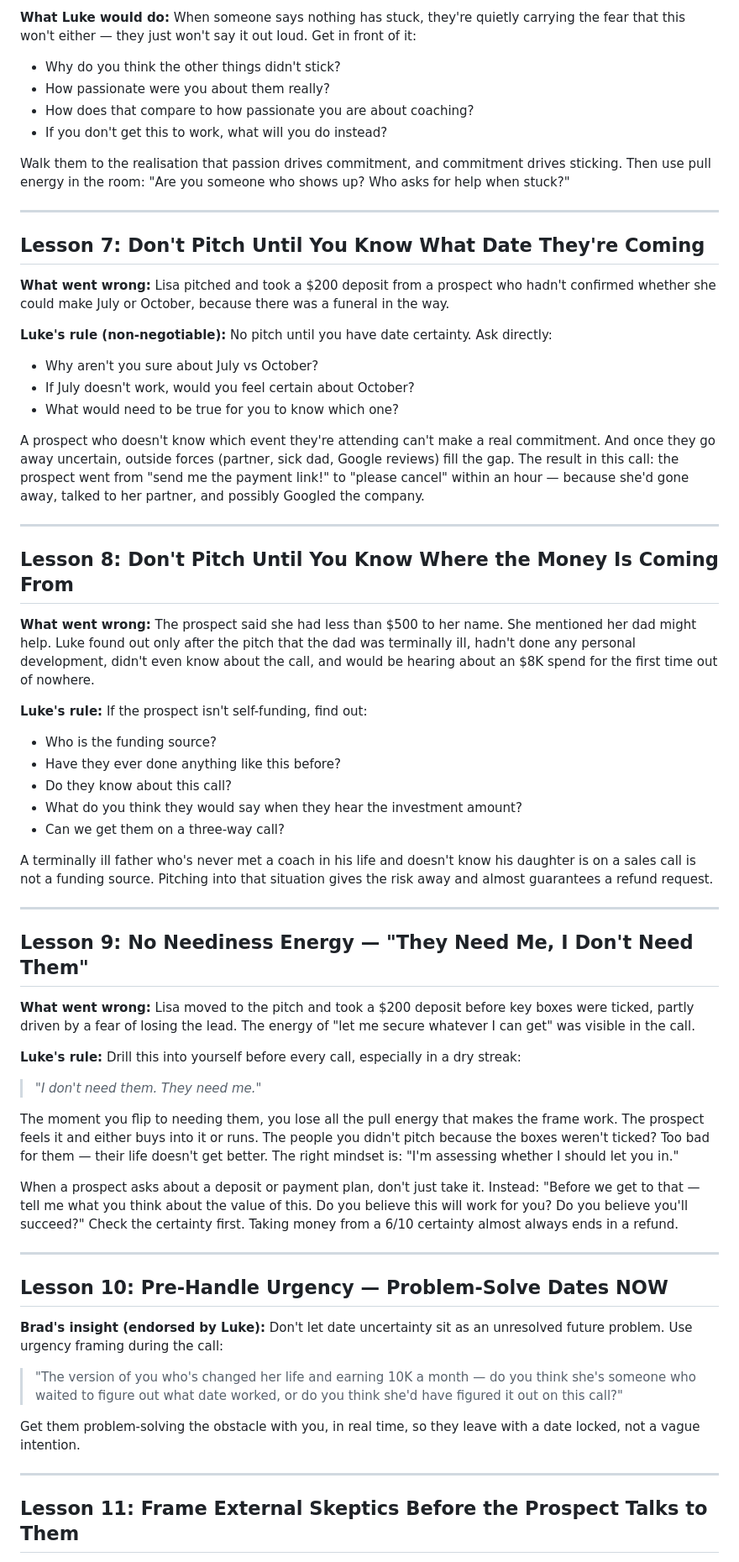
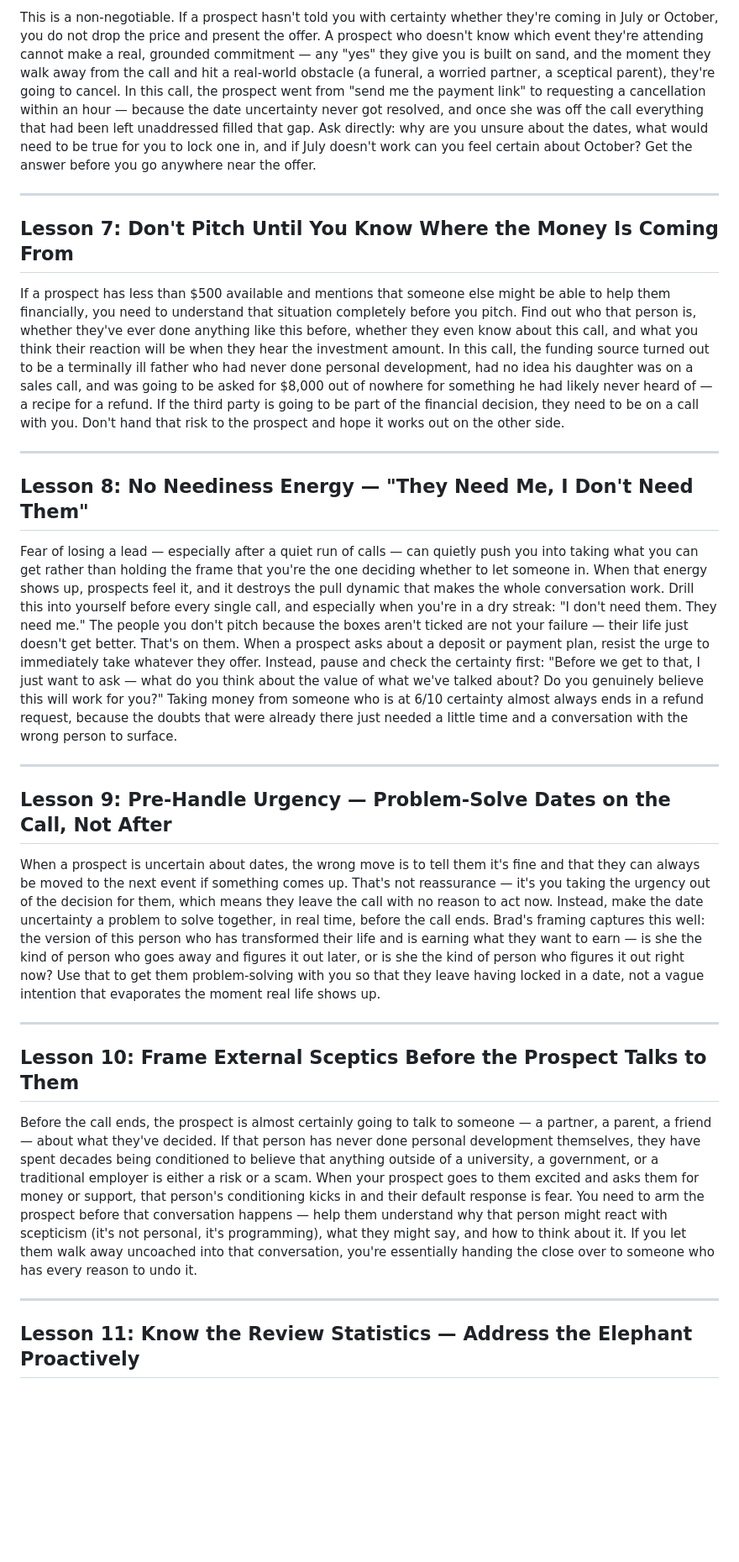
Before and after one commit to lukehawkins87/mybot, a Markdown page: sales_lessons/masterclass_sales_training_june30.md, the part around one of its changes. Shown at 84% size. Drawn GitHub-style; blank space fills up the shorter version.

Commit message:
Expand lessons to detailed paragraphs, remove old lesson 1 (setter quality)

```diff
--- a/sales_lessons/masterclass_sales_training_june30.md
+++ b/sales_lessons/masterclass_sales_training_june30.md
@@ -69,66 +44,31 @@ This does two things:
 
-**What Luke would do:** When someone says nothing has stuck, they're quietly carrying the fear that this won't either — they just won't say it out loud. Get in front of it:
-
-- Why do you think the other things didn't stick?
-- How passionate were you about them really?
-- How does that compare to how passionate you are about coaching?
-- If you don't get this to work, what will you do instead?
-
-Walk them to the realisation that passion drives commitment, and commitment drives sticking. Then use pull energy in the room: "Are you someone who shows up? Who asks for help when stuck?"
+This is a non-negotiable. If a prospect hasn't told you with certainty whether they're coming in July or October, you do not drop the price and present the offer. A prospect who doesn't know which event they're attending cannot make a real, grounded commitment — any "yes" they give you is built on sand, and the moment they walk away from the call and hit a real-world obstacle (a funeral, a worried partner, a sceptical parent), they're going to cancel. In this call, the prospect went from "send me the payment link" to requesting a cancellation within an hour — because the date uncertainty never got resolved, and once she was off the call everything that had been left unaddressed filled that gap. Ask directly: why are you unsure about the dates, what would need to be true for you to lock one in, and if July doesn't work can you feel certain about October? Get the answer before you go anywhere near the offer.
 
 ---
 
-## Lesson 7: Don't Pitch Until You Know What Date They're Coming
+## Lesson 7: Don't Pitch Until You Know Where the Money Is Coming From
 
-**What went wrong:** Lisa pitched and took a $200 deposit from a prospect who hadn't confirmed whether she could make July or October, because there was a funeral in the way.
-
-**Luke's rule (non-negotiable):** No pitch until you have date certainty. Ask directly:
-- Why aren't you sure about July vs October?
-- If July doesn't work, would you feel certain about October?
-- What would need to be true for you to know which one?
-
-A prospect who doesn't know which event they're attending can't make a real commitment. And once they go away uncertain, outside forces (partner, sick dad, Google reviews) fill the gap. The result in this call: the prospect went from "send me the payment link!" to "please cancel" within an hour — because she'd gone away, talked to her partner, and possibly Googled the company.
+If a prospect has less than $500 available and mentions that someone else might be able to help them financially, you need to understand that situation completely before you pitch. Find out who that person is, whether they've ever done anything like this before, whether they even know about this call, and what you think their reaction will be when they hear the investment amount. In this call, the funding source turned out to be a terminally ill father who had never done personal development, had no idea his daughter was on a sales call, and was going to be asked for $8,000 out of nowhere for something he had likely never heard of — a recipe for a refund. If the third party is going to be part of the financial decision, they need to be on a call with you. Don't hand that risk to the prospect and hope it works out on the other side.
 
 ---
 
-## Lesson 8: Don't Pitch Until You Know Where the Money Is Coming From
+## Lesson 8: No Neediness Energy — "They Need Me, I Don't Need Them"
 
-**What went wrong:** The prospect said she had less than $500 to her name. She mentioned her dad might help. Luke found out only after the pitch that the dad was terminally ill, hadn't done any personal development, didn't even know about the call, and would be hearing about an $8K spend for the first time out of nowhere.
-
-**Luke's rule:** If the prospect isn't self-funding, find out:
-- Who is the funding source?
-- Have they ever done anything like this before?
-- Do they know about this call?
-- What do you think they would say when they hear the investment amount?
-- Can we get them on a three-way call?
-
-A terminally ill father who's never met a coach in his life and doesn't know his daughter is on a sales call is not a funding source. Pitching into that situation gives the risk away and almost guarantees a refund request.
+Fear of losing a lead — especially after a quiet run of calls — can quietly push you into taking what you can get rather than holding the frame that you're the one deciding whether to let someone in. When that energy shows up, prospects feel it, and it destroys the pull dynamic that makes the whole conversation work. Drill this into yourself before every single call, and especially when you're in a dry streak: "I don't need them. They need me." The people you don't pitch because the boxes aren't ticked are not your failure — their life just doesn't get better. That's on them. When a prospect asks about a deposit or payment plan, resist the urge to immediately take whatever they offer. Instead, pause and check the certainty first: "Before we get to that, I just want to ask — what do you think about the value of what we've talked about? Do you genuinely believe this will work for you?" Taking money from someone who is at 6/10 certainty almost always ends in a refund request, because the doubts that were already there just needed a little time and a conversation with the wrong person to surface.
 
 ---
 
-## Lesson 9: No Neediness Energy — "They Need Me, I Don't Need Them"
+## Lesson 9: Pre-Handle Urgency — Problem-Solve Dates on the Call, Not After
 
-**What went wrong:** Lisa moved to the pitch and took a $200 deposit before key boxes were ticked, partly driven by a fear of losing the lead. The energy of "let me secure whatever I can get" was visible in the call.
-
-**Luke's rule:** Drill this into yourself before every call, especially in a dry streak:
-
-> *"I don't need them. They need me."*
-
-The moment you flip to needing them, you lose all the pull energy that makes the frame work. The prospect feels it and either buys into it or runs. The people you didn't pitch because the boxes weren't ticked? Too bad for them — their life doesn't get better. The right mindset is: "I'm assessing whether I should let you in."
-
-When a prospect asks about a deposit or payment plan, don't just take it. Instead: "Before we get to that — tell me what you think about the value of this. Do you believe this will work for you? Do you believe you'll succeed?" Check the certainty first. Taking money from a 6/10 certainty almost always ends in a refund.
+When a prospect is uncertain about dates, the wrong move is to tell them it's fine and that they can always be moved to the next event if something comes up. That's not reassurance — it's you taking the urgency out of the decision for them, which means they leave the call with no reason to act now. Instead, make the date uncertainty a problem to solve together, in real time, before the call ends. Brad's framing captures this well: the version of this person who has transformed their life and is earning what they want to earn — is she the kind of person who goes away and figures it out later, or is she the kind of person who figures it out right now? Use that to get them problem-solving with you so that they leave having locked in a date, not a vague intention that evaporates the moment real life shows up.
 
 ---
 
-## Lesson 10: Pre-Handle Urgency — Problem-Solve Dates NOW
+## Lesson 10: Frame External Sceptics Before the Prospect Talks to Them
 
-**Brad's insight (endorsed by Luke):** Don't let date uncertainty sit as an unresolved future problem. Use urgency framing during the call:
-
-> "The version of you who's changed her life and earning 10K a month — do you think she's someone who waited to figure out what date worked, or do you think she'd have figured it out on this call?"
-
-Get them problem-solving the obstacle with you, in real time, so they leave with a date locked, not a vague intention.
+Before the call ends, the prospect is almost certainly going to talk to someone — a partner, a parent, a friend — about what they've decided. If that person has never done personal development themselves, they have spent decades being conditioned to believe that anything outside of a university, a government, or a traditional employer is either a risk or a scam. When your prospect goes to them excited and asks them for money or support, that person's conditioning kicks in and their default response is fear. You need to arm the prospect before that conversation happens — help them understand why that person might react with scepticism (it's not personal, it's programming), what they might say, and how to think about it. If you let them walk away uncoached into that conversation, you're essentially handing the close over to someone who has every reason to undo it.
 
 ---
 
-## Lesson 11: Frame External Skeptics Before the Prospect Talks to Them
+## Lesson 11: Know the Review Statistics — Address the Elephant Proactively
 
```
Also changed, not shown: other parts of sales_lessons/masterclass_sales_training_june30.md (+22 -70 lines).
